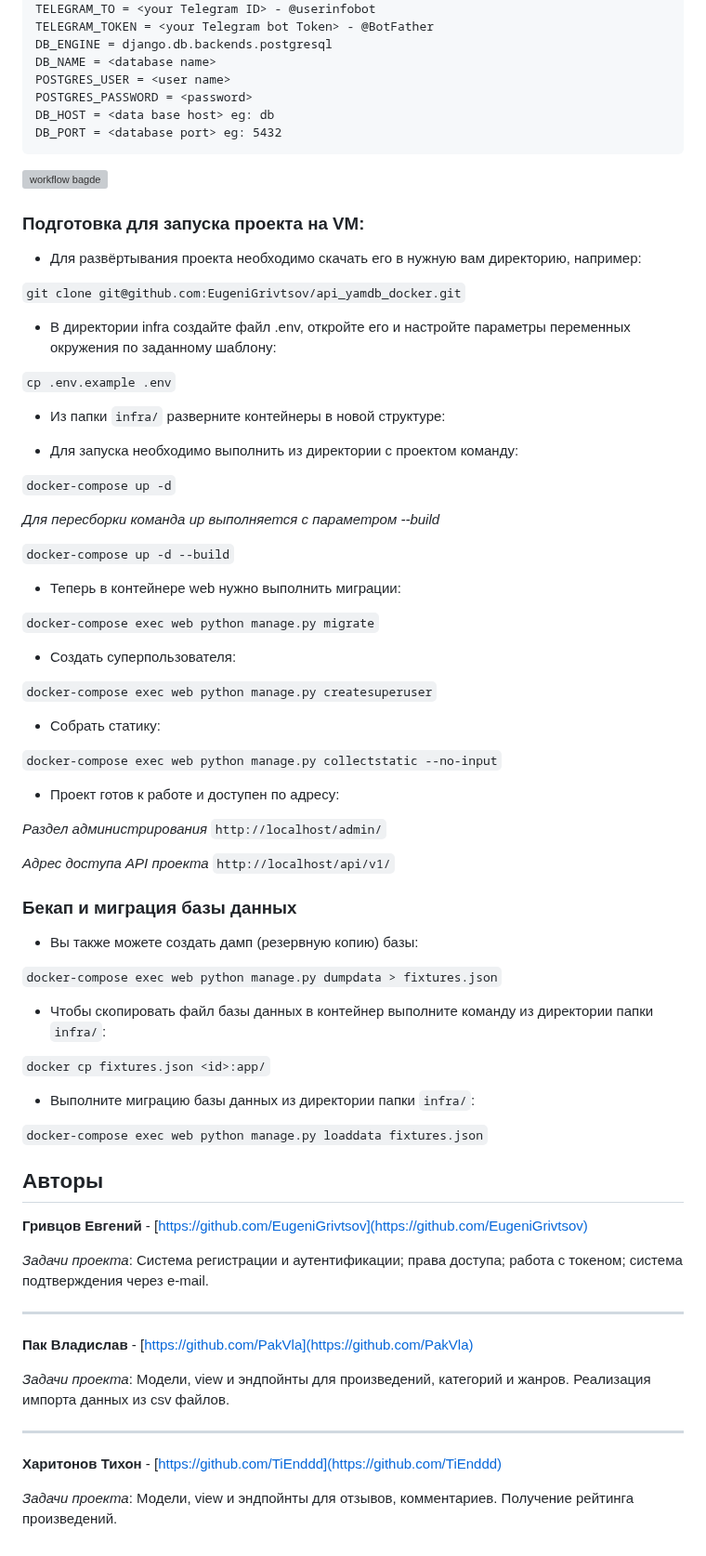
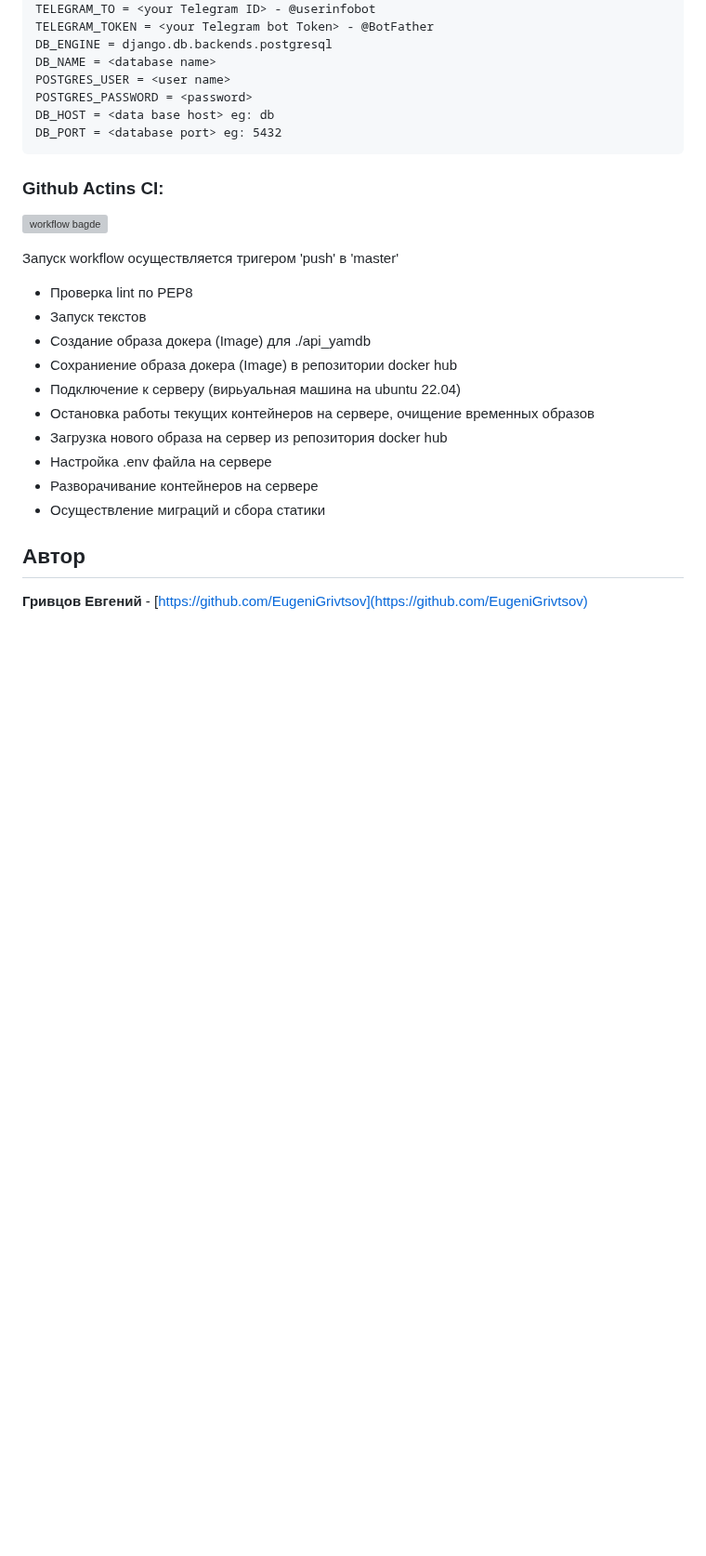
Before and after one commit to 3gr1v750v/api_yamdb_CI, a Markdown page: README.md, the part around the change. Shown at 93% size. Drawn GitHub-style; blank space fills up the shorter version; grey boxes are pictures that could not be loaded.

````diff
--- a/README.md
+++ b/README.md
@@ -144,75 +144,20 @@ DB_HOST = <data base host> eg: db
 DB_PORT = <database port> eg: 5432
 ```
 
+### Github Actins CI:
 ![workflow bagde](https://github.com/EugeniGrivtsov/yamdb_final/actions/workflows/yamdb_workflow.yml/badge.svg)
 
-### Подготовка для запуска проекта на VM:
-- Для развёртывания проекта необходимо скачать его в нужную вам директорию, например:
+Запуск workflow осуществляется тригером 'push' в 'master'
+- Проверка lint по PEP8
+- Запуск текстов
+- Создание образа докера (Image) для ./api_yamdb
+- Сохраниение образа докера (Image) в репозитории docker hub
+- Подключение к серверу (вирьуальная машина на ubuntu 22.04)
+- Остановка работы текущих контейнеров на сервере, очищение временных образов
+- Загрузка нового образа на сервер из репозитория docker hub
+- Настройка .env файла на сервере
+- Разворачивание контейнеров на сервере
+- Осуществление миграций и сбора статики
 
-``` git clone git@github.com:EugeniGrivtsov/api_yamdb_docker.git ```
-
-- В директории infra создайте файл .env, откройте его и настройте параметры переменных окружения по заданному шаблону:
-
-``` cp .env.example .env ```
-
-
-- Из папки ``` infra/ ``` разверните контейнеры в новой структуре:
-
-- Для запуска необходимо выполнить из директории с проектом команду:
-
-``` docker-compose up -d ```
-
-_Для пересборки команда up выполняется с параметром --build_
-
-``` docker-compose up -d --build ```
-
-- Теперь в контейнере web нужно выполнить миграции:
-
-``` docker-compose exec web python manage.py migrate ```
-
-- Создать суперпользователя:
-
-``` docker-compose exec web python manage.py createsuperuser ```
-
-- Собрать статику:
-
-``` docker-compose exec web python manage.py collectstatic --no-input ```
-
-- Проект готов к работе и доступен по адресу:
-
-_Раздел администрирования_
-``` http://localhost/admin/ ```
-
-_Адрес доступа API проекта_
-``` http://localhost/api/v1/ ```
-
-### Бекап и миграция базы данных
-
-- Вы также можете создать дамп (резервную копию) базы:
-
-``` docker-compose exec web python manage.py dumpdata > fixtures.json ```
-
-- Чтобы скопировать файл базы данных в контейнер выполните команду из директории папки ``` infra/ ```:
-
-``` docker cp fixtures.json <id>:app/ ```
-
-- Выполните миграцию базы данных из директории папки ``` infra/ ```:
-
-``` docker-compose exec web python manage.py loaddata fixtures.json ```
-
-
-## Авторы
+## Автор
 **Гривцов Евгений** - [https://github.com/EugeniGrivtsov](https://github.com/EugeniGrivtsov)
-
-*Задачи проекта*: Система регистрации и аутентификации; права доступа; работа с токеном; система подтверждения через e-mail.
-
-----
-**Пак Владислав** - [https://github.com/PakVla](https://github.com/PakVla)
-
-*Задачи проекта*: Модели, view и эндпойнты для произведений, категорий и жанров. Реализация импорта данных из csv файлов.
-
-
-----
-**Харитонов Тихон** - [https://github.com/TiEnddd](https://github.com/TiEnddd)
-
-*Задачи проекта*: Модели, view и эндпойнты для отзывов, комментариев. Получение рейтинга произведений.
````
